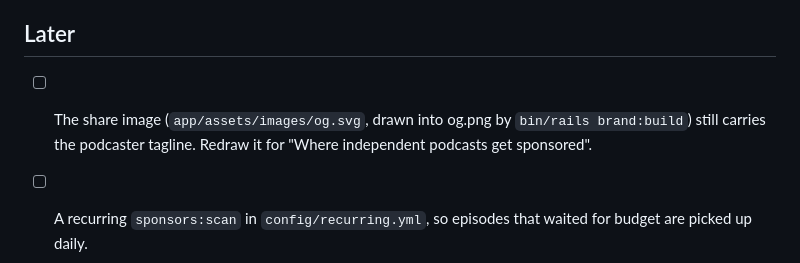
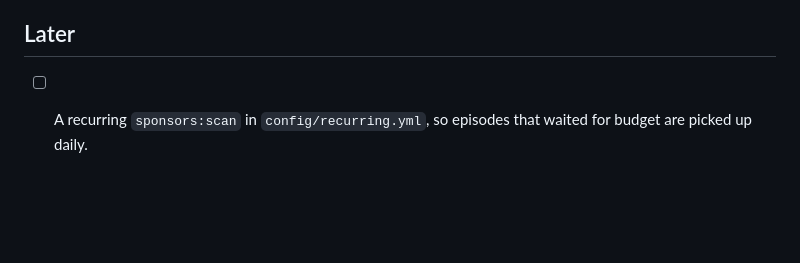
Before and after one commit to inventionsbyhamid/midrolo, a Markdown page: docs/handoff.md, the part around the change. GitHub-like rendering; blank space fills up the shorter version.

Commit message:
docs: the share image is redrawn; no awkward unhyphenated phrase in the Devpost

```diff
--- a/docs/handoff.md
+++ b/docs/handoff.md
@@ -68,8 +68,6 @@ The Devpost points judges at **AiGM by AiHunt** (feed `https://anchor.fm/s/12d45
 
 ## Later
 
-- [ ] The share image (`app/assets/images/og.svg`, drawn into og.png by `bin/rails brand:build`) still carries the
-      podcaster tagline. Redraw it for "Where independent podcasts get sponsored".
 - [ ] A recurring `sponsors:scan` in `config/recurring.yml`, so episodes that waited for budget are picked up daily.
 - [ ] Before switching `LLM_AGENT_MODEL` or the provider, add 8 to 10 real shows to `config/eval_shows.yml` and run
       `bin/rails eval:run` with live keys.
```
Also changed, not shown: docs/devpost.md (+1 -1 lines).
